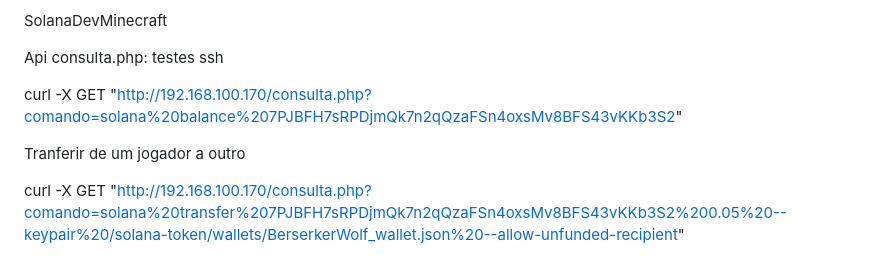
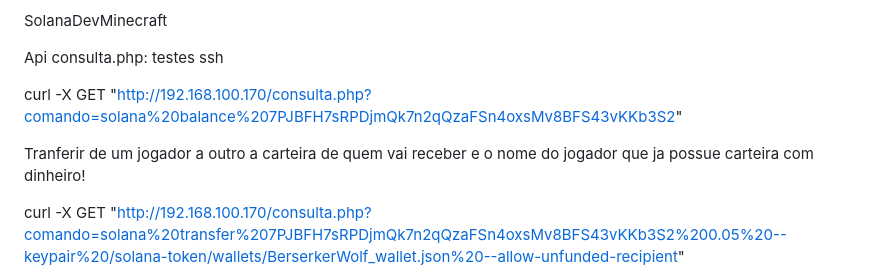
Before and after one commit to astral123457/SolanaDevMinecraft, a Markdown page: README.md, the part around the change. Drawn GitHub-style.

```diff
--- a/README.md
+++ b/README.md
@@ -9,7 +9,7 @@ testes ssh
 
 curl -X GET "http://192.168.100.170/consulta.php?comando=solana%20balance%207PJBFH7sRPDjmQk7n2qQzaFSn4oxsMv8BFS43vKKb3S2"
 
-Tranferir de um jogador a outro
+Tranferir de um jogador a outro a carteira de quem vai receber e o nome do jogador que ja possue carteira com dinheiro!
 
 curl -X GET "http://192.168.100.170/consulta.php?comando=solana%20transfer%207PJBFH7sRPDjmQk7n2qQzaFSn4oxsMv8BFS43vKKb3S2%200.05%20--keypair%20/solana-token/wallets/BerserkerWolf_wallet.json%20--allow-unfunded-recipient"
 
```
